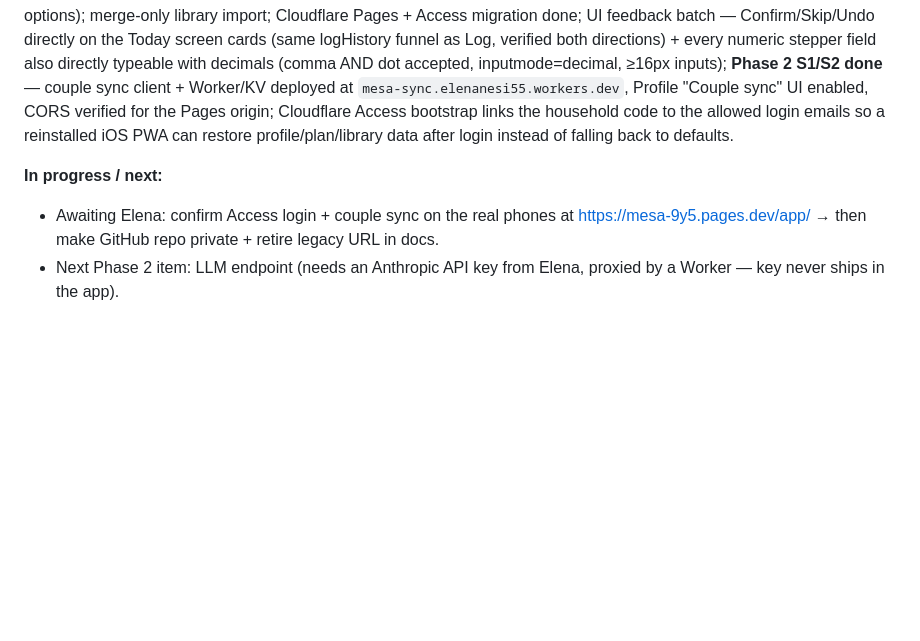
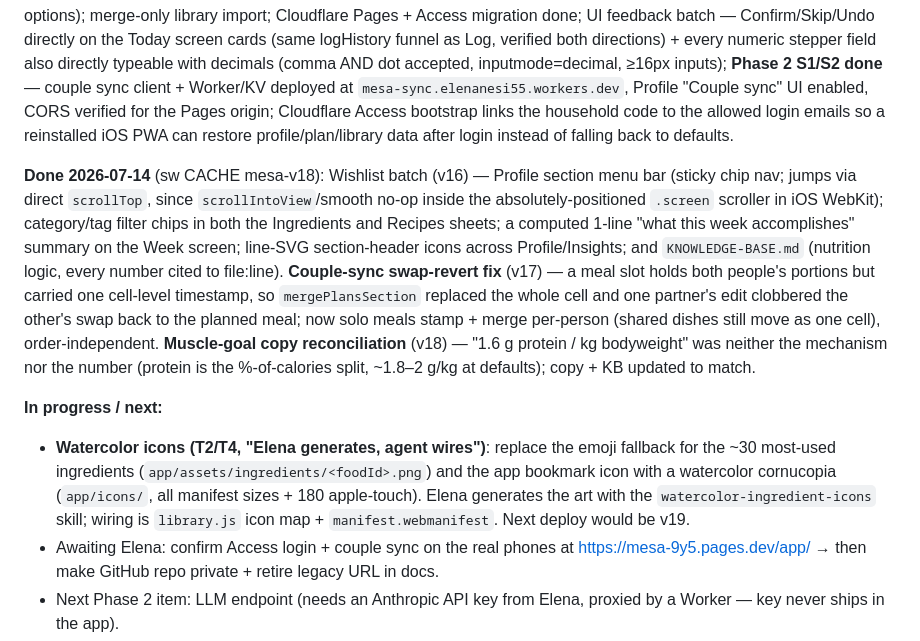
Before and after one commit to elenanesi/mesa, a Markdown page: README.md, the part around the change. GitHub-like rendering; blank space fills up the shorter version.

Commit message:
docs: update README STATUS for 2026-07-14 (wishlist batch, sync fix, copy fix; sw v18; icons pending)
Co-Authored-By: Claude Opus 4.8 <noreply@anthropic.com>

```diff
--- a/README.md
+++ b/README.md
@@ -33,6 +33,9 @@ A free, installable, offline-first PWA that plans a week of Mediterranean meals
 
 **Done through 2026-07-13** (sw CACHE mesa-v9): Phase 1 MVP shipped + post-MVP batches — custom food/recipe library with auto-derived tags; editable log (breakfast normal slot, Undo everywhere, Today/Log/Insights parity from logHistory); Week screen starts with the plan (coverage cards on Insights); two-week horizon (This/Next week toggle, per-week shopping, cross-week variety filter, advance swaps survive rollover); swap-anything sheet (best matches + all slot options); merge-only library import; Cloudflare Pages + Access migration done; UI feedback batch — Confirm/Skip/Undo directly on the Today screen cards (same logHistory funnel as Log, verified both directions) + every numeric stepper field also directly typeable with decimals (comma AND dot accepted, inputmode=decimal, ≥16px inputs); **Phase 2 S1/S2 done** — couple sync client + Worker/KV deployed at `mesa-sync.elenanesi55.workers.dev`, Profile "Couple sync" UI enabled, CORS verified for the Pages origin; Cloudflare Access bootstrap links the household code to the allowed login emails so a reinstalled iOS PWA can restore profile/plan/library data after login instead of falling back to defaults.
 
+**Done 2026-07-14** (sw CACHE mesa-v18): Wishlist batch (v16) — Profile section menu bar (sticky chip nav; jumps via direct `scrollTop`, since `scrollIntoView`/smooth no-op inside the absolutely-positioned `.screen` scroller in iOS WebKit); category/tag filter chips in both the Ingredients and Recipes sheets; a computed 1-line "what this week accomplishes" summary on the Week screen; line-SVG section-header icons across Profile/Insights; and `KNOWLEDGE-BASE.md` (nutrition logic, every number cited to file:line). **Couple-sync swap-revert fix** (v17) — a meal slot holds both people's portions but carried one cell-level timestamp, so `mergePlansSection` replaced the whole cell and one partner's edit clobbered the other's swap back to the planned meal; now solo meals stamp + merge per-person (shared dishes still move as one cell), order-independent. **Muscle-goal copy reconciliation** (v18) — "1.6 g protein / kg bodyweight" was neither the mechanism nor the number (protein is the %-of-calories split, ~1.8–2 g/kg at defaults); copy + KB updated to match.
+
 **In progress / next:**
+- **Watercolor icons (T2/T4, "Elena generates, agent wires")**: replace the emoji fallback for the ~30 most-used ingredients (`app/assets/ingredients/<foodId>.png`) and the app bookmark icon with a watercolor cornucopia (`app/icons/`, all manifest sizes + 180 apple-touch). Elena generates the art with the `watercolor-ingredient-icons` skill; wiring is `library.js` icon map + `manifest.webmanifest`. Next deploy would be v19.
 - Awaiting Elena: confirm Access login + couple sync on the real phones at https://mesa-9y5.pages.dev/app/ → then make GitHub repo private + retire legacy URL in docs.
 - Next Phase 2 item: LLM endpoint (needs an Anthropic API key from Elena, proxied by a Worker — key never ships in the app).
```
